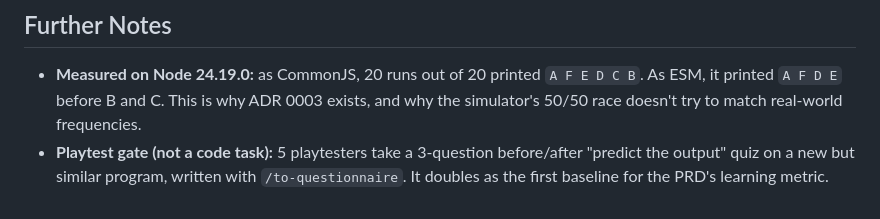
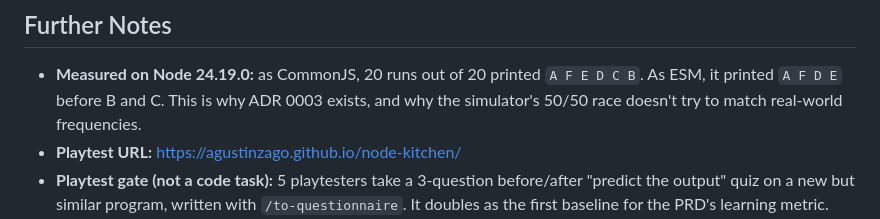
Before and after one commit to agustinzago/node-kitchen, a Markdown page: .scratch/opening-shift-slice/spec.md, the part around the change. Drawn GitHub-style.

Commit message:
docs: record the playtest URL and what was checked on the live site
Co-Authored-By: Claude Opus 5.5 <noreply@anthropic.com>

```diff
--- a/.scratch/opening-shift-slice/spec.md
+++ b/.scratch/opening-shift-slice/spec.md
@@ -207,6 +207,7 @@ Real Node is the judge: a local check runs the program on Node 24 and fails if t
 ## Further Notes
 
 - **Measured on Node 24.19.0:** as CommonJS, 20 runs out of 20 printed `A F E D C B`. As ESM, it printed `A F D E` before B and C. This is why ADR 0003 exists, and why the simulator's 50/50 race doesn't try to match real-world frequencies.
+- **Playtest URL:** https://agustinzago.github.io/node-kitchen/
 - **Playtest gate (not a code task):** 5 playtesters take a 3-question before/after "predict the output" quiz on a new but similar program, written with `/to-questionnaire`. It doubles as the first baseline for the PRD's learning metric.
 - **Vocabulary:** see `CONTEXT.md`. Decisions: ADRs 0001–0003. Rendering API facts: `docs/research/threejs-toon-webgpu.md`.
 - **Open questions in the PRD that don't block the slice:** the OpenJS name check, and the first-load download budget (to be set after the slice).
```
Also changed, not shown: 1 other file.
